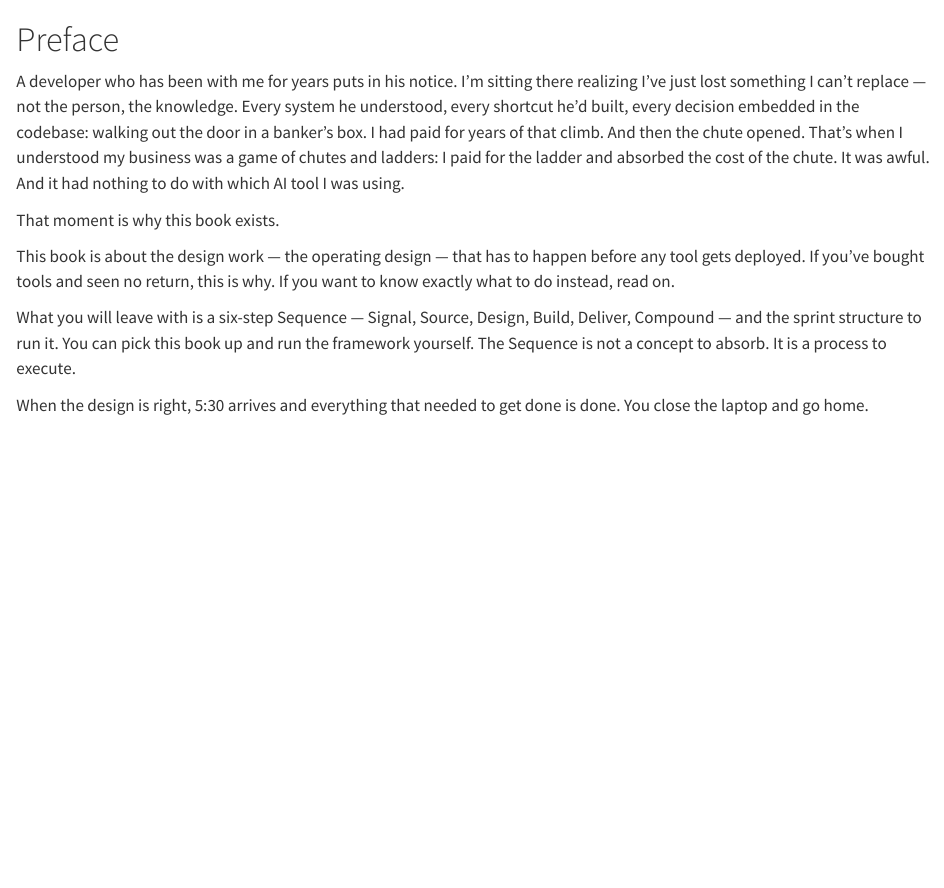
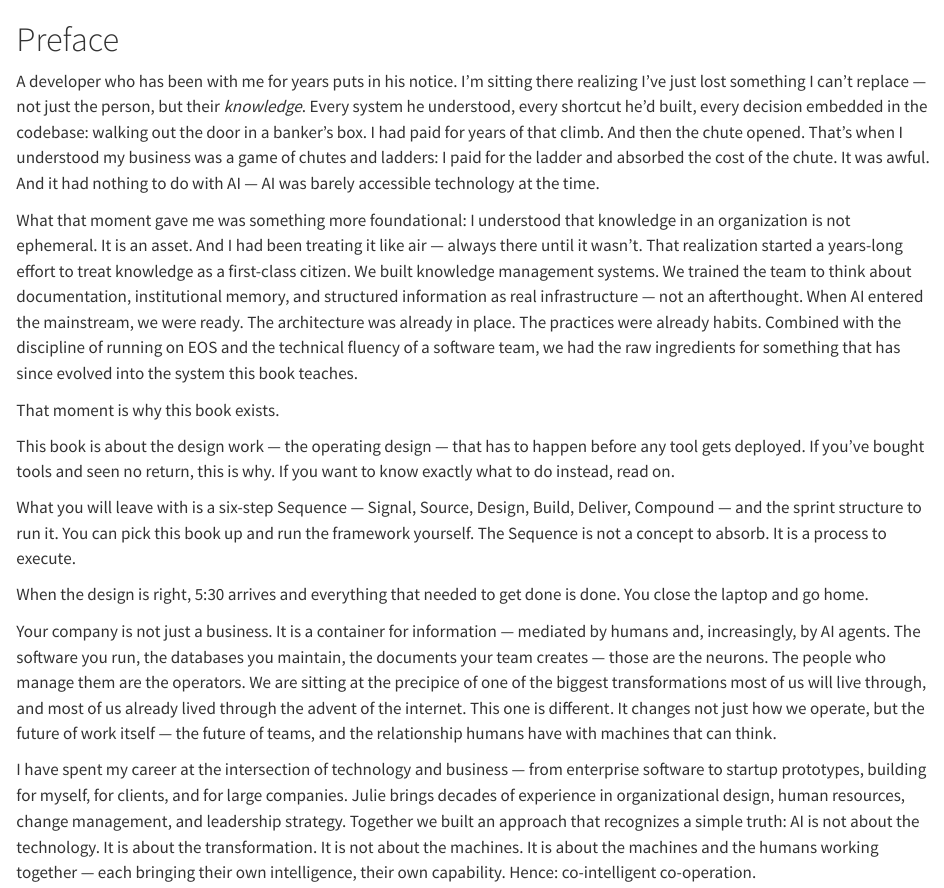
Before and after one commit to superwebpros/compound-book, a Quarto document (index.qmd): the page in a window 1100 px wide, from its top. Rendered offline with R 4.5, knitr and Pandoc in place of Quarto, with nearby package versions.

Commit message:
Resolve preface jf-notes, housekeeping: move case study to research
Preface: expand developer-departure story (knowledge predates AI, KM systems
  built first, AI layer added when tech matured), add author credentials and
  co-intelligent co-operation thesis closing paragraph.
Housekeeping: move case-study-quote-agent-team.qmd to .claude/research/,
  update research files.

Co-Authored-By: Claude Opus 4.6 <noreply@anthropic.com>

```diff
--- a/index.qmd
+++ b/index.qmd
@@ -1,6 +1,8 @@
 # Preface {.unnumbered}
 
-A developer who has been with me for years puts in his notice. I'm sitting there realizing I've just lost something I can't replace — not the person, the knowledge. Every system he understood, every shortcut he'd built, every decision embedded in the codebase: walking out the door in a banker's box. I had paid for years of that climb. And then the chute opened. That's when I understood my business was a game of chutes and ladders: I paid for the ladder and absorbed the cost of the chute. It was awful. And it had nothing to do with which AI tool I was using.
+A developer who has been with me for years puts in his notice. I'm sitting there realizing I've just lost something I can't replace — not just the person, but their *knowledge*. Every system he understood, every shortcut he'd built, every decision embedded in the codebase: walking out the door in a banker's box. I had paid for years of that climb. And then the chute opened. That's when I understood my business was a game of chutes and ladders: I paid for the ladder and absorbed the cost of the chute. It was awful. And it had nothing to do with AI — AI was barely accessible technology at the time.
+
+What that moment gave me was something more foundational: I understood that knowledge in an organization is not ephemeral. It is an asset. And I had been treating it like air — always there until it wasn't. That realization started a years-long effort to treat knowledge as a first-class citizen. We built knowledge management systems. We trained the team to think about documentation, institutional memory, and structured information as real infrastructure — not an afterthought. When AI entered the mainstream, we were ready. The architecture was already in place. The practices were already habits. Combined with the discipline of running on EOS and the technical fluency of a software team, we had the raw ingredients for something that has since evolved into the system this book teaches.
 
 That moment is why this book exists.
 
@@ -9,3 +11,7 @@ This book is about the design work — the operating design — that has to happ
 What you will leave with is a six-step Sequence — Signal, Source, Design, Build, Deliver, Compound — and the sprint structure to run it. You can pick this book up and run the framework yourself. The Sequence is not a concept to absorb. It is a process to execute.
 
 When the design is right, 5:30 arrives and everything that needed to get done is done. You close the laptop and go home.
+
+Your company is not just a business. It is a container for information — mediated by humans and, increasingly, by AI agents. The software you run, the databases you maintain, the documents your team creates — those are the neurons. The people who manage them are the operators. We are sitting at the precipice of one of the biggest transformations most of us will live through, and most of us already lived through the advent of the internet. This one is different. It changes not just how we operate, but the future of work itself — the future of teams, and the relationship humans have with machines that can think.
+
+I have spent my career at the intersection of technology and business — from enterprise software to startup prototypes, building for myself, for clients, and for large companies. Julie brings decades of experience in organizational design, human resources, change management, and leadership strategy. Together we built an approach that recognizes a simple truth: AI is not about the technology. It is about the transformation. It is not about the machines. It is about the machines and the humans working together — each bringing their own intelligence, their own capability. Hence: co-intelligent co-operation.
```
Also changed, not shown: .claude/research/case-study-quote-agent-team.qmd (renamed from chapters/case-study-quote-agent-team.qmd), .claude/research/how-to-manage-a-cross-functional-team.txt, .claude/research/how-to-move-from-ai-experimentation-to-ai-transformation.txt, .claude/research/quote-agent-transcript-research.md (added), 1 other file.
